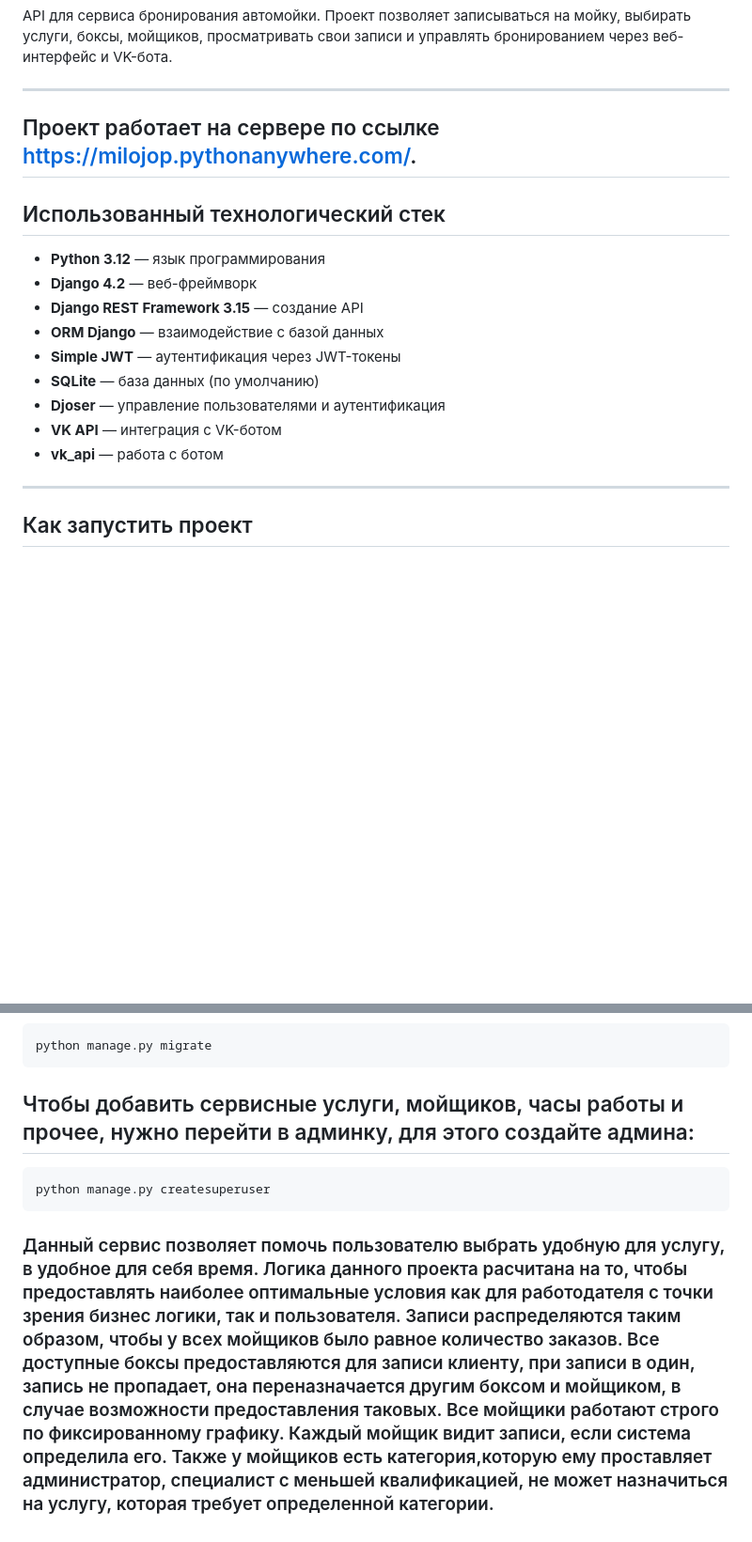
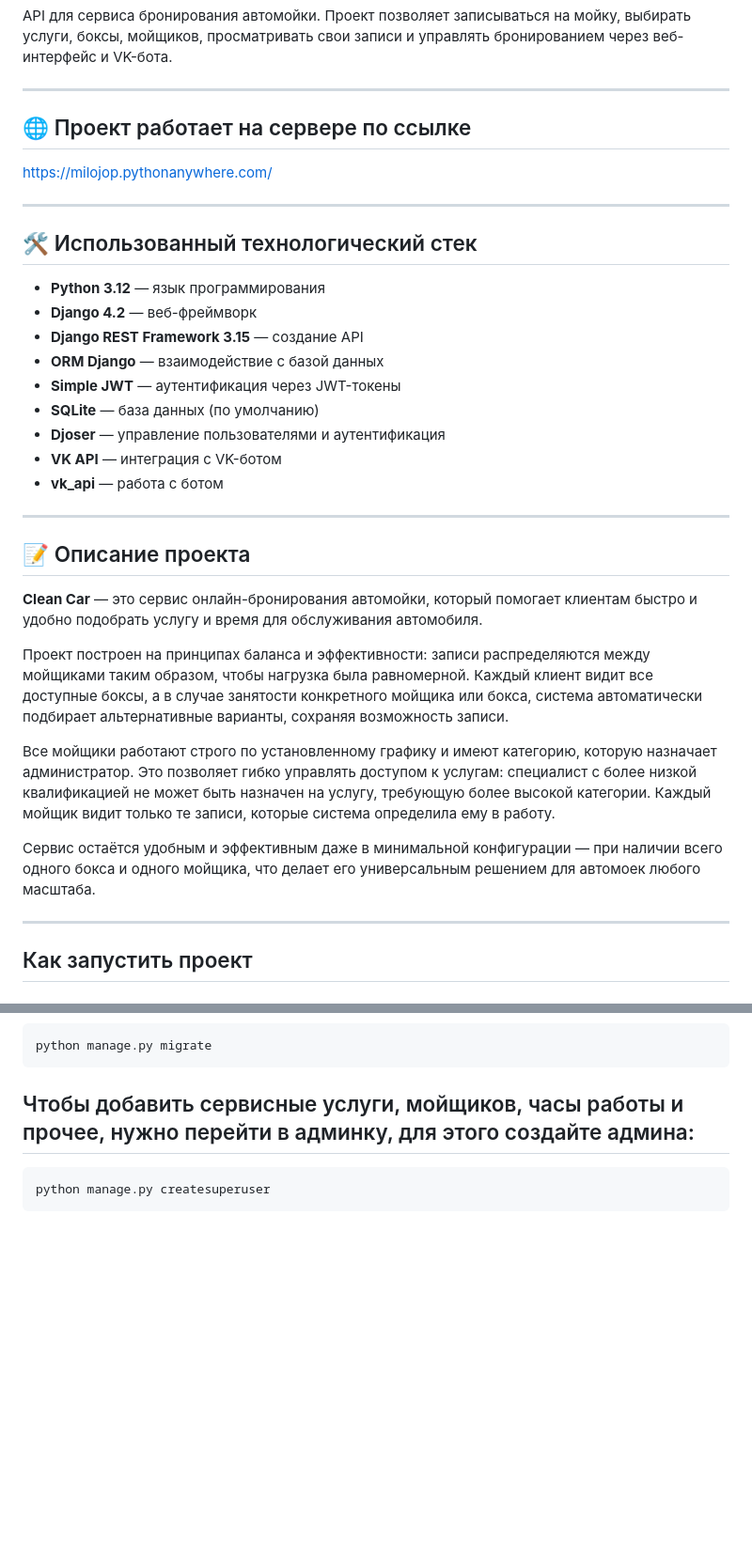
Before and after one commit to Kirullk/clean-car, a Markdown page: README.md, 2 parts joined by grey strips. Shown at 94% size. Rendered like a GitHub page; blank space fills up the shorter version.

````diff
--- a/README.md
+++ b/README.md
@@ -4,9 +4,12 @@ API для сервиса бронирования автомойки. Прое
 
 ---
 
-## Проект работает на сервере по ссылке https://milojop.pythonanywhere.com/.
+## 🌐 Проект работает на сервере по ссылке
+[https://milojop.pythonanywhere.com/](https://milojop.pythonanywhere.com/)
 
-## Использованный технологический стек
+---
+
+## 🛠 Использованный технологический стек
 
 - **Python 3.12** — язык программирования
 - **Django 4.2** — веб-фреймворк
@@ -17,6 +20,18 @@ API для сервиса бронирования автомойки. Прое
 - **Djoser** — управление пользователями и аутентификация
 - **VK API** — интеграция с VK-ботом
 - **vk_api** — работа с ботом
+
+---
+
+## 📝 Описание проекта
+
+**Clean Car** — это сервис онлайн-бронирования автомойки, который помогает клиентам быстро и удобно подобрать услугу и время для обслуживания автомобиля.
+
+Проект построен на принципах баланса и эффективности: записи распределяются между мойщиками таким образом, чтобы нагрузка была равномерной. Каждый клиент видит все доступные боксы, а в случае занятости конкретного мойщика или бокса, система автоматически подбирает альтернативные варианты, сохраняя возможность записи.
+
+Все мойщики работают строго по установленному графику и имеют категорию, которую назначает администратор. Это позволяет гибко управлять доступом к услугам: специалист с более низкой квалификацией не может быть назначен на услугу, требующую более высокой категории. Каждый мойщик видит только те записи, которые система определила ему в работу.
+
+Сервис остаётся удобным и эффективным даже в минимальной конфигурации — при наличии всего одного бокса и одного мойщика, что делает его универсальным решением для автомоек любого масштаба.
 
 ---
 
@@ -53,6 +68,3 @@ python manage.py migrate
 ```bash
 python manage.py createsuperuser
 ```
-
-
-### Данный сервис позволяет помочь пользователю выбрать удобную для услугу, в удобное для себя время. Логика данного проекта расчитана на то, чтобы предоставлять наиболее оптимальные условия как для работодателя с точки зрения бизнес логики, так и пользователя. Записи распределяются таким образом, чтобы у всех мойщиков было равное количество заказов. Все доступные боксы предоставляются для записи клиенту, при записи в один, запись не пропадает, она переназначается другим боксом и мойщиком, в случае возможности предоставления таковых. Все мойщики работают строго по фиксированному графику. Каждый мойщик видит записи, если система определила его. Также у мойщиков есть категория,которую ему проставляет администратор, специалист с меньшей квалификацией, не может назначиться на услугу, которая требует определенной категории. ###
````
